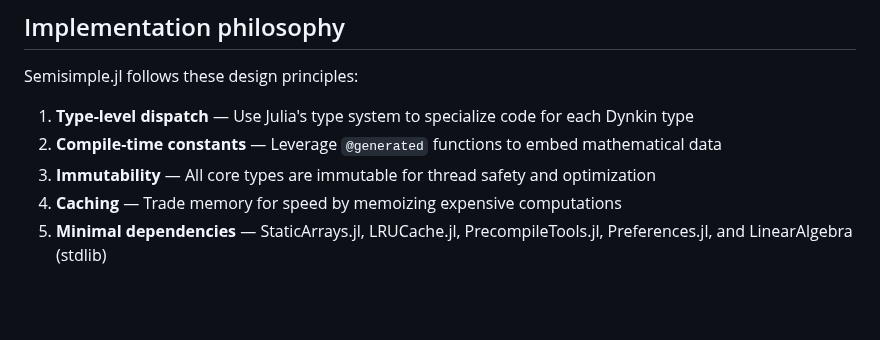
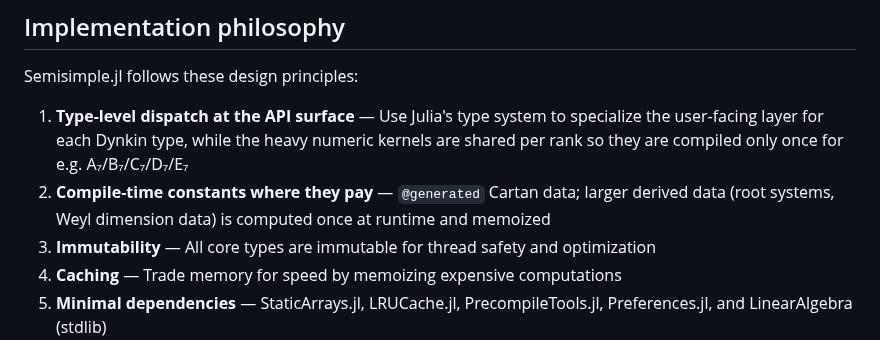
Before and after one commit to HomogeneousTools/Lie.jl, a Markdown page: docs/src/details.md, the part around one of its changes. GitHub-like rendering; blank space fills up the shorter version.

```diff
--- a/docs/src/details.md
+++ b/docs/src/details.md
@@ -320,8 +345,11 @@ For cold operations, LiE is faster due to no JIT compilation delay.
 
 Semisimple.jl follows these design principles:
 
-1. **Type-level dispatch** — Use Julia's type system to specialize code for each Dynkin type
-2. **Compile-time constants** — Leverage `@generated` functions to embed mathematical data
+1. **Type-level dispatch at the API surface** — Use Julia's type system to specialize the
+   user-facing layer for each Dynkin type, while the heavy numeric kernels are shared per
+   rank so they are compiled only once for e.g. A₇/B₇/C₇/D₇/E₇
+2. **Compile-time constants where they pay** — `@generated` Cartan data; larger derived
+   data (root systems, Weyl dimension data) is computed once at runtime and memoized
 3. **Immutability** — All core types are immutable for thread safety and optimization
 4. **Caching** — Trade memory for speed by memoizing expensive computations
 5. **Minimal dependencies** — StaticArrays.jl, LRUCache.jl, PrecompileTools.jl, Preferences.jl, and LinearAlgebra (stdlib)
```
Also changed, not shown: other parts of docs/src/details.md (+44 -19 lines), docs/src/roots.md (+2 -2 lines).
